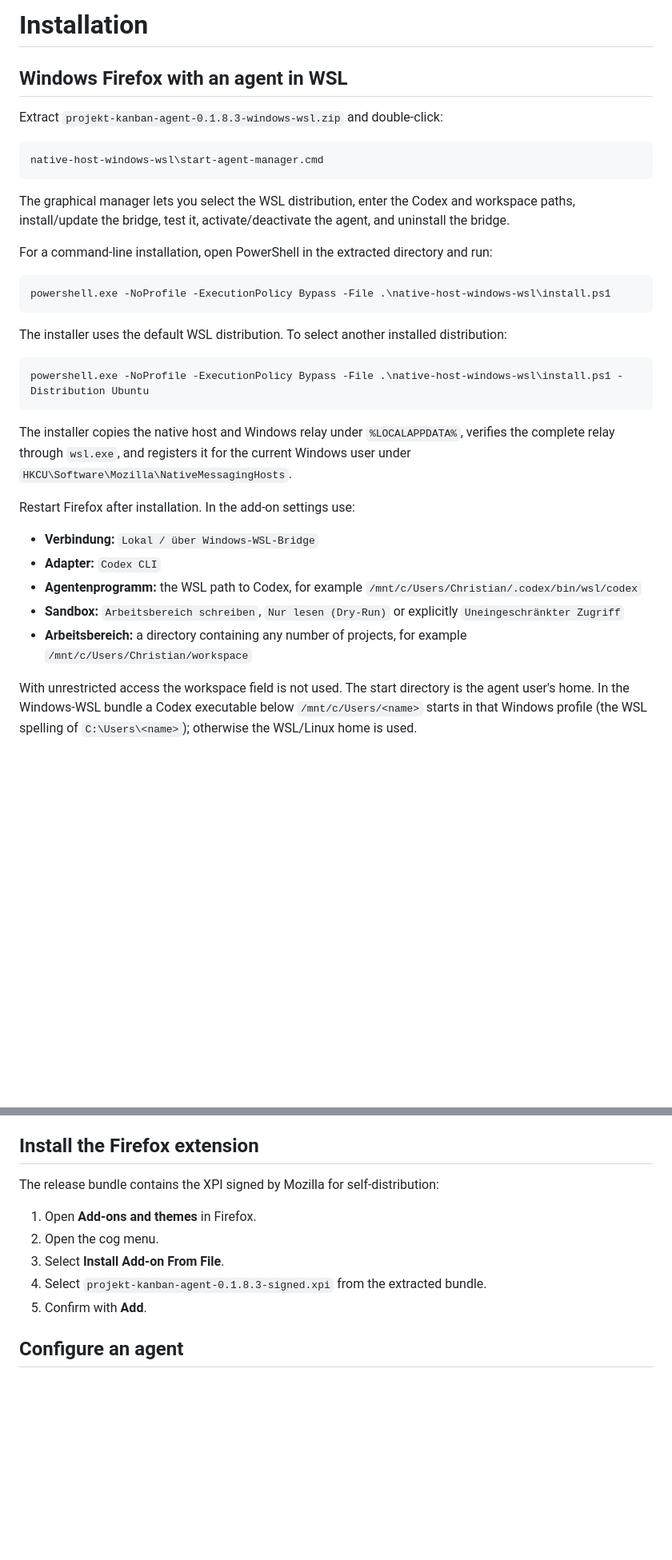
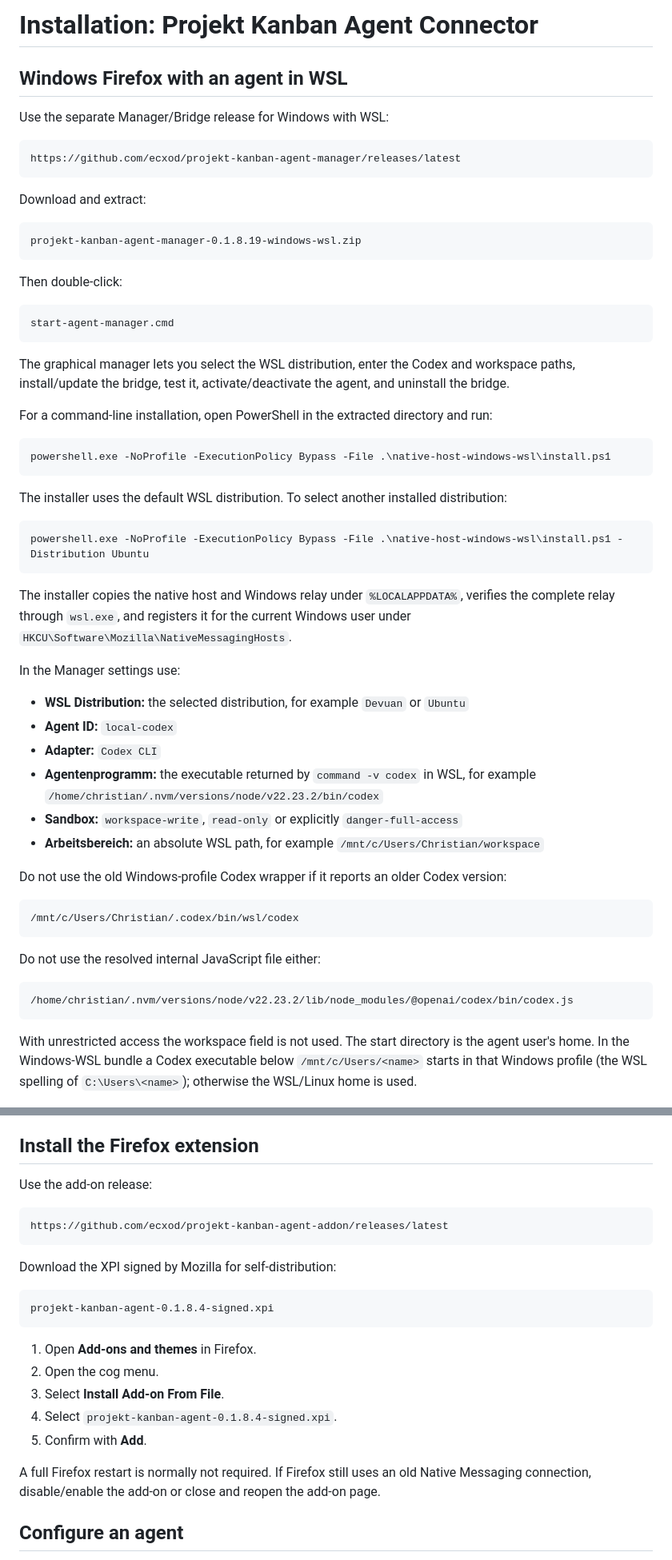
Before and after one commit to ecxod/projekt-kanban-agent-addon, a Markdown page: INSTALL.md, 2 parts joined by grey strips. Shown at 80% size. Rendered like a GitHub page; blank space fills up the shorter version.

Commit message:
Document current connector installation

````diff
--- a/INSTALL.md
+++ b/INSTALL.md
@@ -1,16 +1,28 @@
-# Installation
+# Installation: Projekt Kanban Agent Connector
 
 ## Windows Firefox with an agent in WSL
 
-Extract `projekt-kanban-agent-0.1.8.3-windows-wsl.zip` and double-click:
+Use the separate Manager/Bridge release for Windows with WSL:
 
 ```text
-native-host-windows-wsl\start-agent-manager.cmd
+https://github.com/ecxod/projekt-kanban-agent-manager/releases/latest
 ```
 
-The graphical manager lets you select the WSL distribution, enter the Codex
-and workspace paths, install/update the bridge, test it, activate/deactivate
-the agent, and uninstall the bridge.
+Download and extract:
+
+```text
+projekt-kanban-agent-manager-0.1.8.19-windows-wsl.zip
+```
+
+Then double-click:
+
+```text
+start-agent-manager.cmd
+```
+
+The graphical manager lets you select the WSL distribution, enter the Codex and
+workspace paths, install/update the bridge, test it, activate/deactivate the
+agent, and uninstall the bridge.
 
 For a command-line installation, open PowerShell in the extracted directory and run:
 
@@ -26,19 +38,31 @@ powershell.exe -NoProfile -ExecutionPolicy Bypass -File .\native-host-windows-ws
 ```
 
 The installer copies the native host and Windows relay under `%LOCALAPPDATA%`,
-verifies the complete relay through `wsl.exe`, and registers it for the current Windows user under
-`HKCU\Software\Mozilla\NativeMessagingHosts`.
+verifies the complete relay through `wsl.exe`, and registers it for the current
+Windows user under `HKCU\Software\Mozilla\NativeMessagingHosts`.
 
-Restart Firefox after installation. In the add-on settings use:
+In the Manager settings use:
 
-- **Verbindung:** `Lokal / über Windows-WSL-Bridge`
+- **WSL Distribution:** the selected distribution, for example `Devuan` or `Ubuntu`
+- **Agent ID:** `local-codex`
 - **Adapter:** `Codex CLI`
-- **Agentenprogramm:** the WSL path to Codex, for example
-  `/mnt/c/Users/Christian/.codex/bin/wsl/codex`
-- **Sandbox:** `Arbeitsbereich schreiben`, `Nur lesen (Dry-Run)` or explicitly
-  `Uneingeschränkter Zugriff`
-- **Arbeitsbereich:** a directory containing any number of projects, for example
-  `/mnt/c/Users/Christian/workspace`
+- **Agentenprogramm:** the executable returned by `command -v codex` in WSL, for example
+  `/home/christian/.nvm/versions/node/v22.23.2/bin/codex`
+- **Sandbox:** `workspace-write`, `read-only` or explicitly `danger-full-access`
+- **Arbeitsbereich:** an absolute WSL path, for example `/mnt/c/Users/Christian/workspace`
+
+Do not use the old Windows-profile Codex wrapper if it reports an older Codex
+version:
+
+```text
+/mnt/c/Users/Christian/.codex/bin/wsl/codex
+```
+
+Do not use the resolved internal JavaScript file either:
+
+```text
+/home/christian/.nvm/versions/node/v22.23.2/lib/node_modules/@openai/codex/bin/codex.js
+```
 
 With unrestricted access the workspace field is not used. The start directory
 is the agent user's home. In the Windows-WSL bundle a Codex executable below
@@ -60,13 +84,27 @@ host on demand. The host is installed only for the current user.
 
 ## Install the Firefox extension
 
-The release bundle contains the XPI signed by Mozilla for self-distribution:
+Use the add-on release:
+
+```text
+https://github.com/ecxod/projekt-kanban-agent-addon/releases/latest
+```
+
+Download the XPI signed by Mozilla for self-distribution:
+
+```text
+projekt-kanban-agent-0.1.8.4-signed.xpi
+```
 
 1. Open **Add-ons and themes** in Firefox.
 2. Open the cog menu.
 3. Select **Install Add-on From File**.
-4. Select `projekt-kanban-agent-0.1.8.3-signed.xpi` from the extracted bundle.
+4. Select `projekt-kanban-agent-0.1.8.4-signed.xpi`.
 5. Confirm with **Add**.
+
+A full Firefox restart is normally not required. If Firefox still uses an old
+Native Messaging connection, disable/enable the add-on or close and reopen the
+add-on page.
 
 ## Configure an agent
 
````
